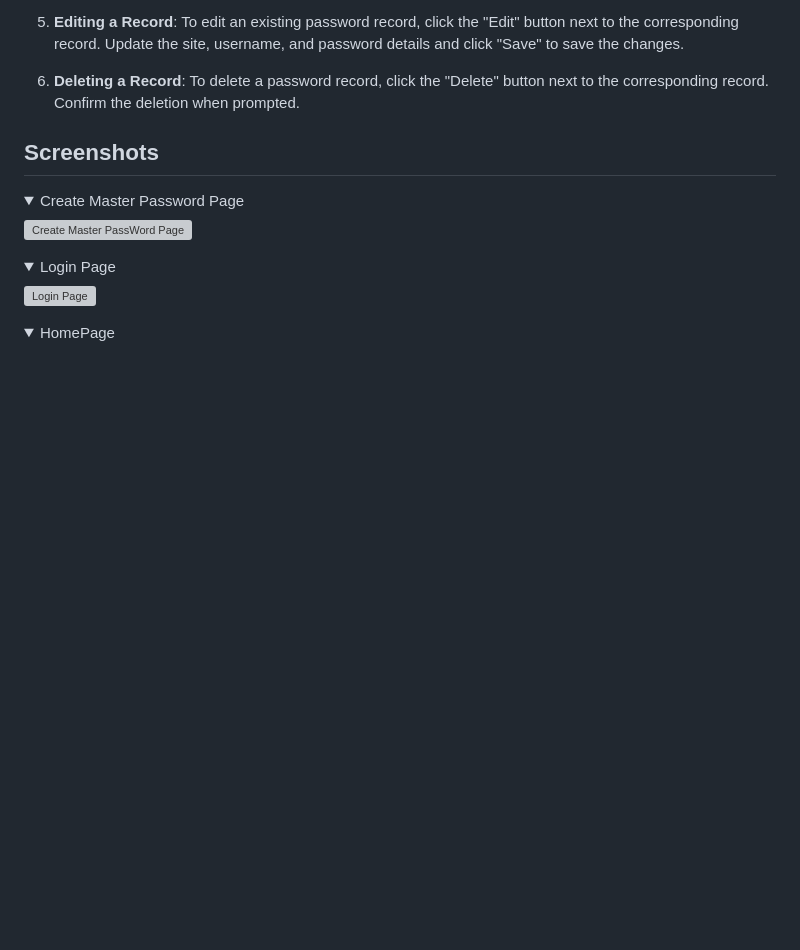
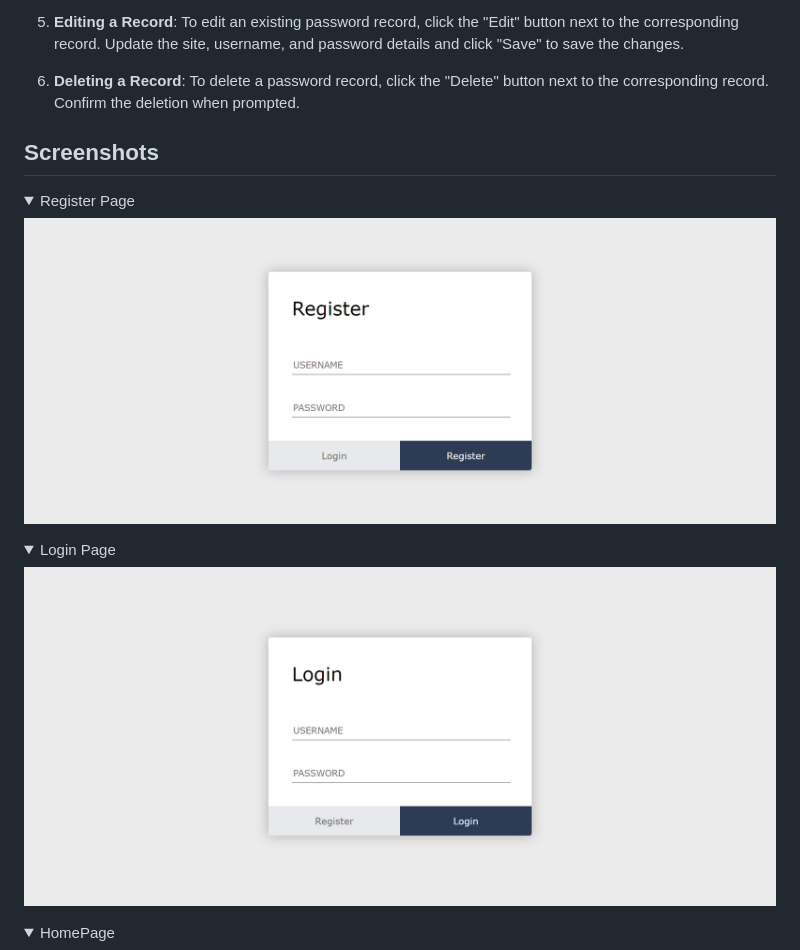
Before and after one commit to devdigger/PassVault, a Markdown page: README.md, the part around the change. GitHub-like rendering; folded sections open; blank space fills up the shorter version; grey boxes are pictures that could not be loaded.

Commit message:
Added New Screenshots

```diff
--- a/README.md
+++ b/README.md
@@ -55,15 +55,15 @@ The Password Manager web app provides the following features:
 
 ## Screenshots
 <details>
-<summary>Create Master Password Page</summary>
+<summary>Register Page</summary>
 
-![Create Master PassWord Page](screenshots/create-pass.png)
+![Create Master PassWord Page](screenshots/register.png)
 
 </details>
 <details>
 <summary>Login Page</summary>
 
-![Login Page](screenshots/login-page.png)
+![Login Page](screenshots/login.png)
 
 </details>
 <details>
```
